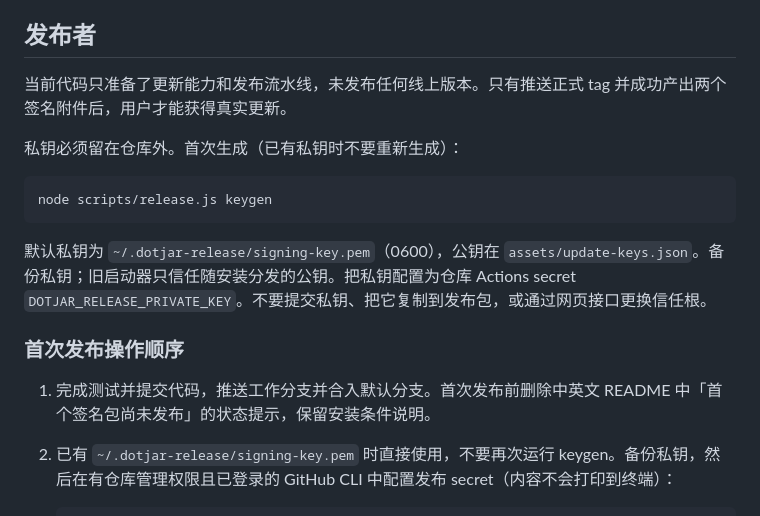
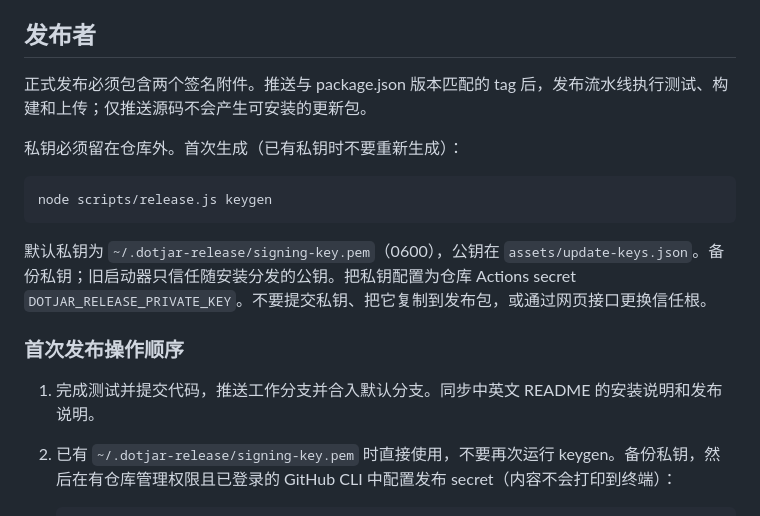
Before and after one commit to yx0716/dotjar, a Markdown page: docs/updates.md, the part around the change. Drawn GitHub-style.

````diff
--- a/docs/updates.md
+++ b/docs/updates.md
@@ -33,7 +33,7 @@ dotjar update install
 
 ## 发布者
 
-当前代码只准备了更新能力和发布流水线，未发布任何线上版本。只有推送正式 tag 并成功产出两个签名附件后，用户才能获得真实更新。
+正式发布必须包含两个签名附件。推送与 package.json 版本匹配的 tag 后，发布流水线执行测试、构建和上传；仅推送源码不会产生可安装的更新包。
 
 私钥必须留在仓库外。首次生成（已有私钥时不要重新生成）：
 
@@ -45,7 +45,7 @@ node scripts/release.js keygen
 
 ### 首次发布操作顺序
 
-1. 完成测试并提交代码，推送工作分支并合入默认分支。首次发布前删除中英文 README 中「首个签名包尚未发布」的状态提示，保留安装条件说明。
+1. 完成测试并提交代码，推送工作分支并合入默认分支。同步中英文 README 的安装说明和发布说明。
 2. 已有 `~/.dotjar-release/signing-key.pem` 时直接使用，不要再次运行 keygen。备份私钥，然后在有仓库管理权限且已登录的 GitHub CLI 中配置发布 secret（内容不会打印到终端）：
 
    ```sh
````
Also changed, not shown: README.en.md (+3 -3 lines), README.md (+3 -3 lines).
